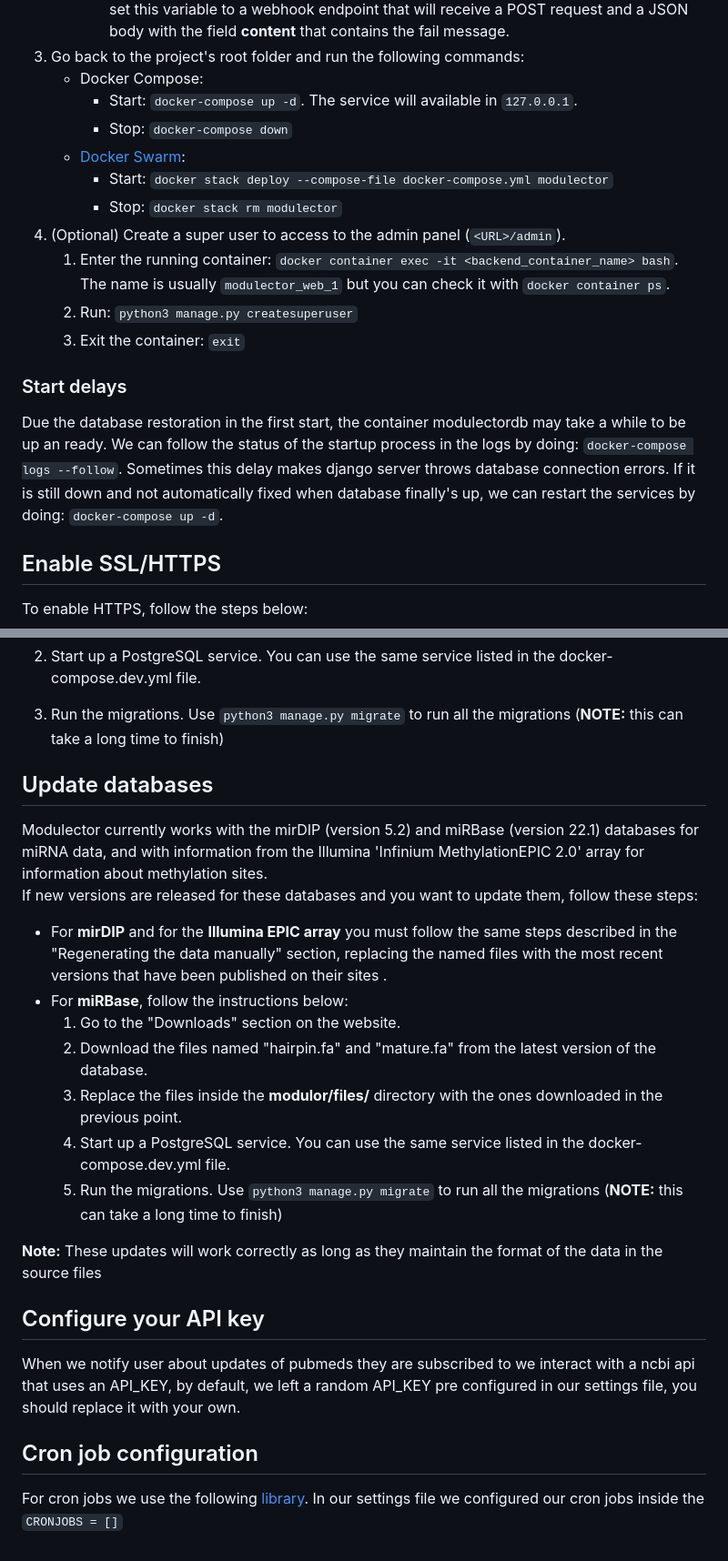
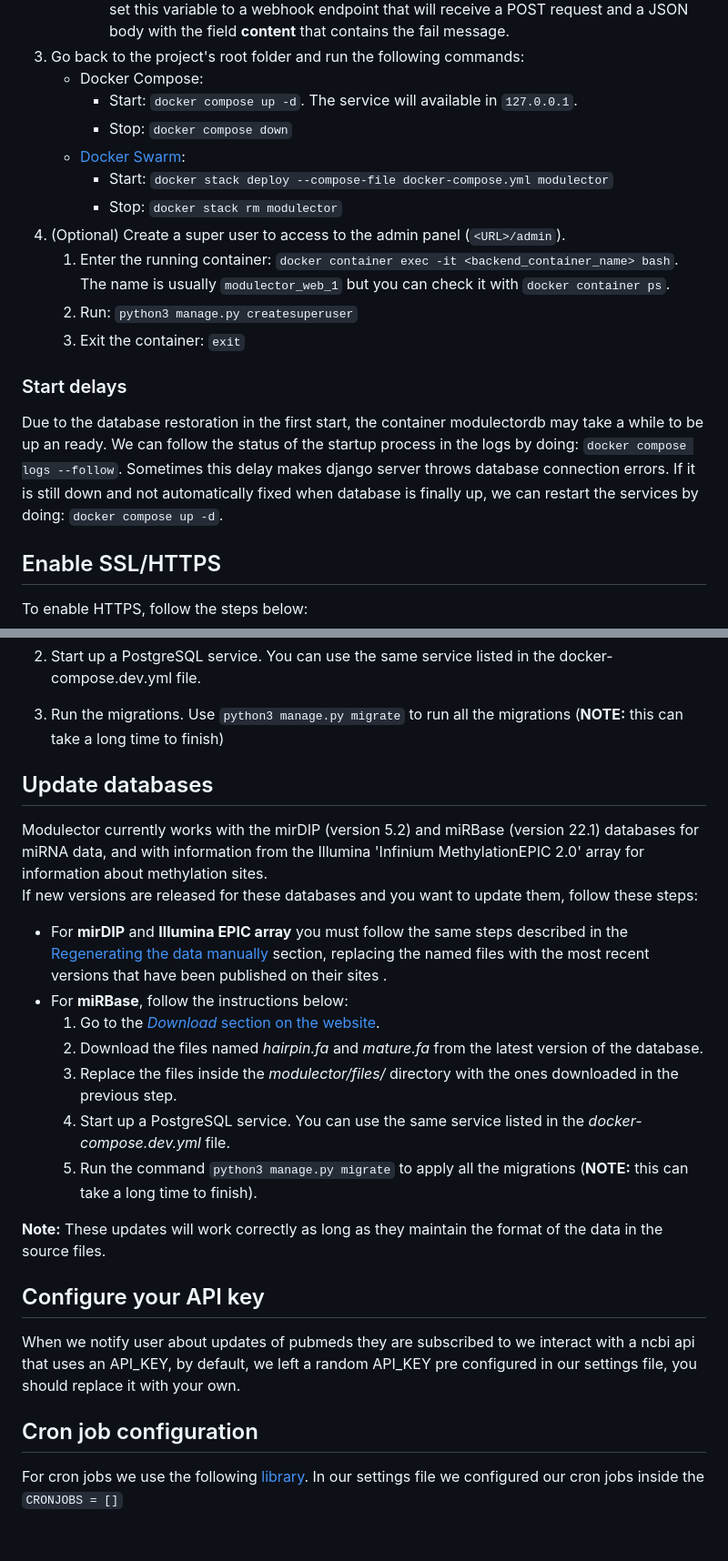
Before and after one commit to omics-datascience/modulector, a Markdown page: DEPLOYING.md, 2 parts joined by grey strips. Shown at 91% size. Drawn GitHub-style.

Commit message:
Some improvements in DEPLOYING.md

```diff
--- a/DEPLOYING.md
+++ b/DEPLOYING.md
@@ -34,8 +34,8 @@ Below are the steps to perform a production deploy.
         - `HEALTH_ALERT_URL` : if you want to receive an alert when healthchecks failed, you can set this variable to a webhook endpoint that will receive a POST request and a JSON body with the field **content** that contains the fail message.
 1. Go back to the project's root folder and run the following commands:
     - Docker Compose:
-        - Start: `docker-compose up -d`. The service will available in `127.0.0.1`.
-        - Stop: `docker-compose down`
+        - Start: `docker compose up -d`. The service will available in `127.0.0.1`.
+        - Stop: `docker compose down`
     - [Docker Swarm](https://docs.docker.com/engine/swarm/):
         - Start: `docker stack deploy --compose-file docker-compose.yml modulector`
         - Stop: `docker stack rm modulector`
@@ -47,8 +47,8 @@ Below are the steps to perform a production deploy.
 
 ### Start delays
 
-Due the database restoration in the first start, the container modulectordb may take a while to be up an ready. We can follow the status of the startup process in the logs by doing: `docker-compose logs --follow`.
-Sometimes this delay makes django server throws database connection errors. If it is still down and not automatically fixed when database finally's up, we can restart the services by doing: `docker-compose up -d`.
+Due to the database restoration in the first start, the container modulectordb may take a while to be up an ready. We can follow the status of the startup process in the logs by doing: `docker compose logs --follow`.
+Sometimes this delay makes django server throws database connection errors. If it is still down and not automatically fixed when database is finally up, we can restart the services by doing: `docker compose up -d`.
 
 
 ## Enable SSL/HTTPS
@@ -162,19 +163,22 @@ That command will restore the database using a compressed dump as source.
 1. Start up a PostgreSQL service. You can use the same service listed in the docker-compose.dev.yml file.
 1. Run the migrations. Use `python3 manage.py migrate` to run all the migrations (**NOTE:** this can take a long time to finish)
 
+
 ## Update databases
+
 Modulector currently works with the mirDIP (version 5.2) and miRBase (version 22.1) databases for miRNA data, and with information from the Illumina 'Infinium MethylationEPIC 2.0' array  for information about methylation sites.
 If new versions are released for these databases and you want to update them, follow these steps:
 
- - For **mirDIP** and for the **Illumina EPIC array** you must follow the same steps described in the "Regenerating the data manually" section, replacing the named files with the most recent versions that have been published on their sites .
+ - For **mirDIP** and **Illumina EPIC array** you must follow the same steps described in the [Regenerating the data manually](#regenerating-the-data-manually) section, replacing the named files with the most recent versions that have been published on their sites .
  - For **miRBase**, follow the instructions below:
-   1. Go to the "Downloads" section on the website.
-   1. Download the files named "hairpin.fa" and "mature.fa" from the latest version of the database.
-   1. Replace the files inside the **modulor/files/** directory with the ones downloaded in the previous point.
-   1. Start up a PostgreSQL service. You can use the same service listed in the docker-compose.dev.yml file.
-   1. Run the migrations. Use `python3 manage.py migrate` to run all the migrations (**NOTE:** this can take a long time to finish)
+   1. Go to the [_Download_ section on the website][mirbase-download-page].
+   1. Download the files named _hairpin.fa_ and _mature.fa_ from the latest version of the database.
+   1. Replace the files inside the _modulector/files/_ directory with the ones downloaded in the previous step.
+   1. Start up a PostgreSQL service. You can use the same service listed in the _docker-compose.dev.yml_ file.
+   1. Run the command `python3 manage.py migrate` to apply all the migrations (**NOTE:** this can take a long time to finish).
 
-**Note:** These updates will work correctly as long as they maintain the format of the data in the source files
+**Note:** These updates will work correctly as long as they maintain the format of the data in the source files.
+
 
 ## Configure your API key
 
```
Also changed, not shown: other parts of DEPLOYING.md (+5 -3 lines).
